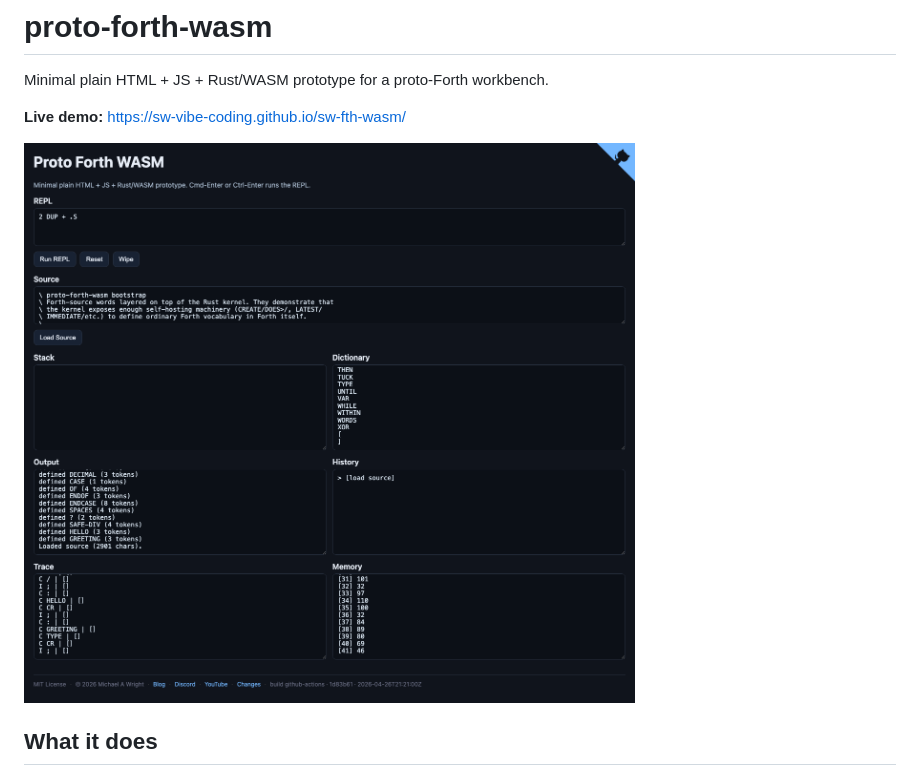
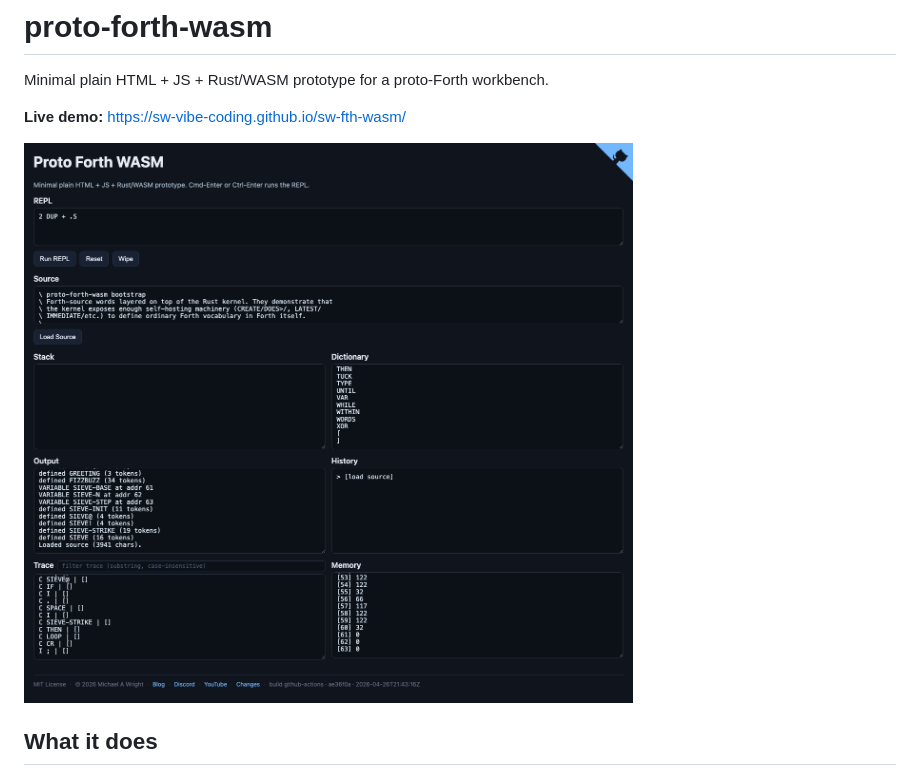
Before and after one commit to sw-vibe-coding/sw-fth-wasm, a Markdown page: README.md, the part around the change. Drawn GitHub-style; pictures changed too: images/screenshot.png.

```diff
--- a/README.md
+++ b/README.md
@@ -4,7 +4,7 @@ Minimal plain HTML + JS + Rust/WASM prototype for a proto-Forth workbench.
 
 **Live demo:** <https://sw-vibe-coding.github.io/sw-fth-wasm/>
 
-![screenshot](images/screenshot.png?ts=1777239001476)
+![screenshot](images/screenshot.png?ts=1777240106992)
 
 ## What it does
 
```
Also changed, not shown: CHANGES.md (+5 -0 lines), 2 other files.
